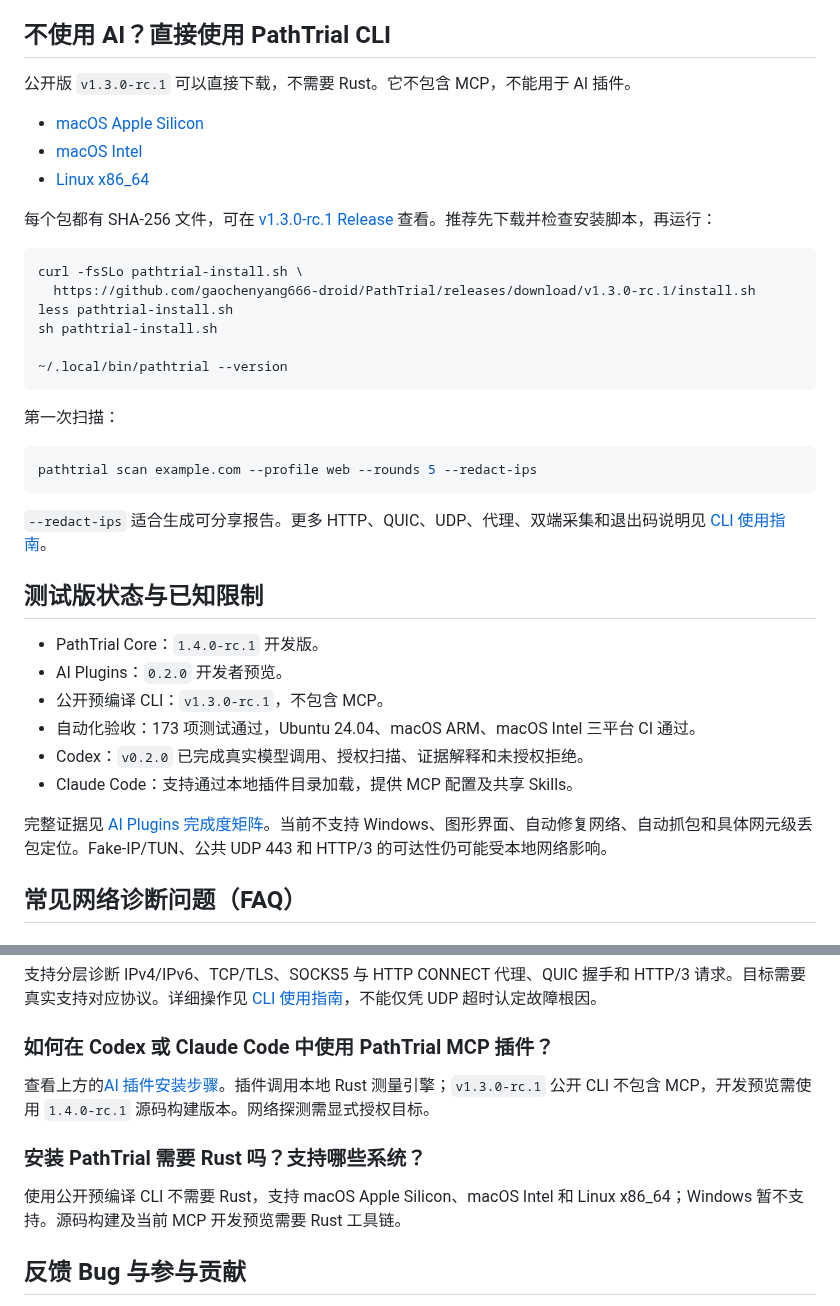
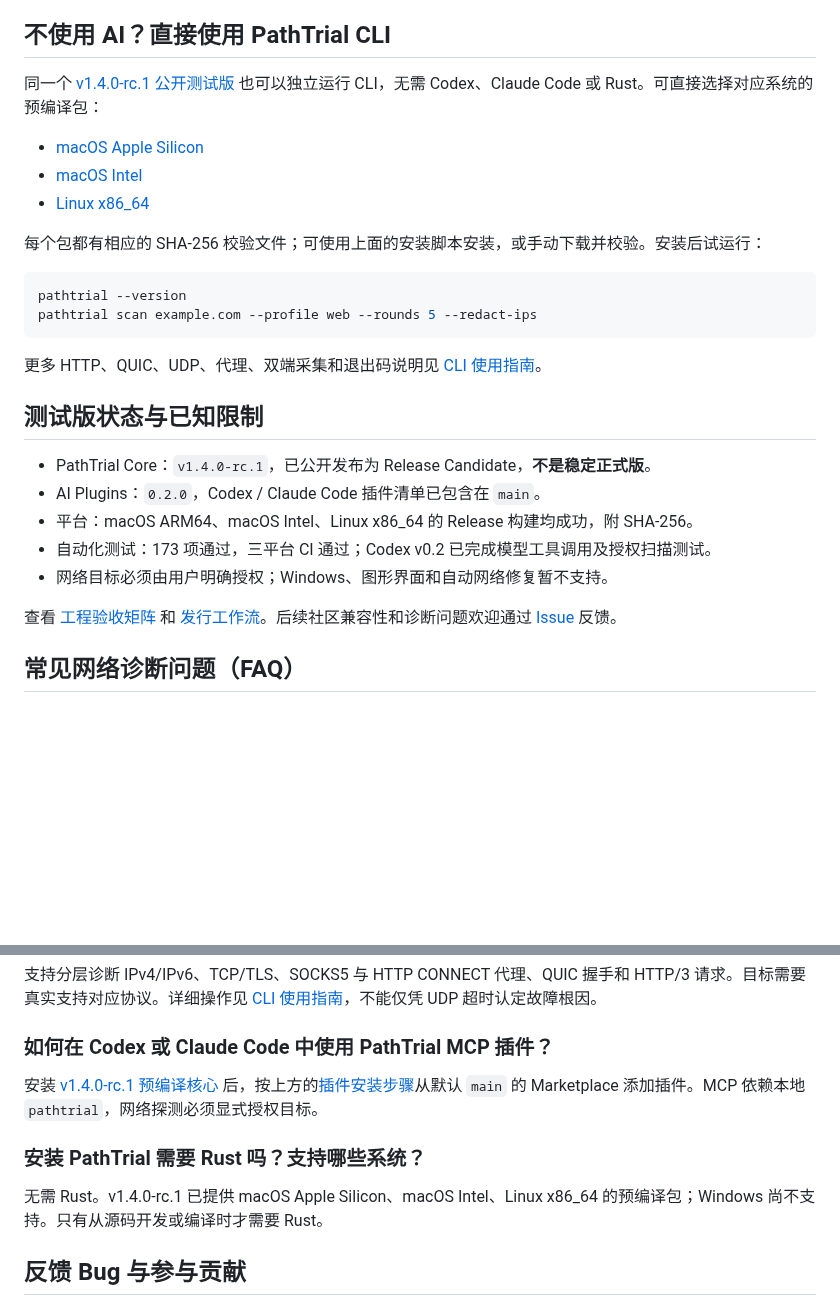
Before and after one commit to gaochenyang666-droid/PathTrial, a Markdown page: README.md, 2 parts joined by grey strips. GitHub-like rendering; blank space fills up the shorter version.

```diff
--- a/README.md
+++ b/README.md
@@ -109,5 +105,5 @@ DNS、IPv4/IPv6、TCP、TLS、HTTP、ICMP、路由追踪、UDP Echo、QUIC、HTT
 
 ## 不使用 AI？直接使用 PathTrial CLI
 
-公开版 `v1.3.0-rc.1` 可以直接下载，不需要 Rust。它不包含 MCP，不能用于 AI 插件。
+同一个 [v1.4.0-rc.1 公开测试版](https://github.com/gaochenyang666-droid/PathTrial/releases/tag/v1.4.0-rc.1) 也可以独立运行 CLI，无需 Codex、Claude Code 或 Rust。可直接选择对应系统的预编译包：
 
@@ -117,33 +113,22 @@ DNS、IPv4/IPv6、TCP、TLS、HTTP、ICMP、路由追踪、UDP Echo、QUIC、HTT
 
-每个包都有 SHA-256 文件，可在 [v1.3.0-rc.1 Release](https://github.com/gaochenyang666-droid/PathTrial/releases/tag/v1.3.0-rc.1) 查看。推荐先下载并检查安装脚本，再运行：
+每个包都有相应的 SHA-256 校验文件；可使用上面的安装脚本安装，或手动下载并校验。安装后试运行：
 
 ~~~bash
-curl -fsSLo pathtrial-install.sh \
-  https://github.com/gaochenyang666-droid/PathTrial/releases/download/v1.3.0-rc.1/install.sh
-less pathtrial-install.sh
-sh pathtrial-install.sh
-
-~/.local/bin/pathtrial --version
-~~~
-
-第一次扫描：
-
-~~~bash
+pathtrial --version
 pathtrial scan example.com --profile web --rounds 5 --redact-ips
 ~~~
 
-`--redact-ips` 适合生成可分享报告。更多 HTTP、QUIC、UDP、代理、双端采集和退出码说明见 [CLI 使用指南](docs/cli.md)。
+更多 HTTP、QUIC、UDP、代理、双端采集和退出码说明见 [CLI 使用指南](docs/cli.md)。
 
 ## 测试版状态与已知限制
 
-- PathTrial Core：`1.4.0-rc.1` 开发版。
-- AI Plugins：`0.2.0` 开发者预览。
-- 公开预编译 CLI：`v1.3.0-rc.1`，不包含 MCP。
-- 自动化验收：173 项测试通过，Ubuntu 24.04、macOS ARM、macOS Intel 三平台 CI 通过。
-- Codex：`v0.2.0` 已完成真实模型调用、授权扫描、证据解释和未授权拒绝。
-- Claude Code：支持通过本地插件目录加载，提供 MCP 配置及共享 Skills。
+- PathTrial Core：`v1.4.0-rc.1`，已公开发布为 Release Candidate，**不是稳定正式版**。
+- AI Plugins：`0.2.0`，Codex / Claude Code 插件清单已包含在 `main`。
+- 平台：macOS ARM64、macOS Intel、Linux x86_64 的 Release 构建均成功，附 SHA-256。
+- 自动化测试：173 项通过，三平台 CI 通过；Codex v0.2 已完成模型工具调用及授权扫描测试。
+- 网络目标必须由用户明确授权；Windows、图形界面和自动网络修复暂不支持。
 
-完整证据见 [AI Plugins 完成度矩阵](docs/ai-plugin-completeness.md)。当前不支持 Windows、图形界面、自动修复网络、自动抓包和具体网元级丢包定位。Fake-IP/TUN、公共 UDP 443 和 HTTP/3 的可达性仍可能受本地网络影响。
+查看 [工程验收矩阵](docs/ai-plugin-completeness.md) 和 [发行工作流](https://github.com/gaochenyang666-droid/PathTrial/actions/runs/39149532255)。后续社区兼容性和诊断问题欢迎通过 [Issue](https://github.com/gaochenyang666-droid/PathTrial/issues/new?template=bug_report.md) 反馈。
 
 ## 常见网络诊断问题（FAQ）
 
@@ -157,11 +142,11 @@ pathtrial scan example.com --profile web --rounds 5 --redact-ips
 
 ### 如何在 Codex 或 Claude Code 中使用 PathTrial MCP 插件？
 
-查看上方的[AI 插件安装步骤](#快速安装-ai-插件)。插件调用本地 Rust 测量引擎；`v1.3.0-rc.1` 公开 CLI 不包含 MCP，开发预览需使用 `1.4.0-rc.1` 源码构建版本。网络探测需显式授权目标。
+安装 [v1.4.0-rc.1 预编译核心](https://github.com/gaochenyang666-droid/PathTrial/releases/tag/v1.4.0-rc.1) 后，按上方的[插件安装步骤](#快速安装-ai-插件)从默认 `main` 的 Marketplace 添加插件。MCP 依赖本地 `pathtrial`，网络探测必须显式授权目标。
 
 ### 安装 PathTrial 需要 Rust 吗？支持哪些系统？
 
-使用公开预编译 CLI 不需要 Rust，支持 macOS Apple Silicon、macOS Intel 和 Linux x86_64；Windows 暂不支持。源码构建及当前 MCP 开发预览需要 Rust 工具链。
+无需 Rust。v1.4.0-rc.1 已提供 macOS Apple Silicon、macOS Intel、Linux x86_64 的预编译包；Windows 尚不支持。只有从源码开发或编译时才需要 Rust。
 
 ## 反馈 Bug 与参与贡献
 
```
Also changed, not shown: other parts of README.md (+27 -31 lines).
